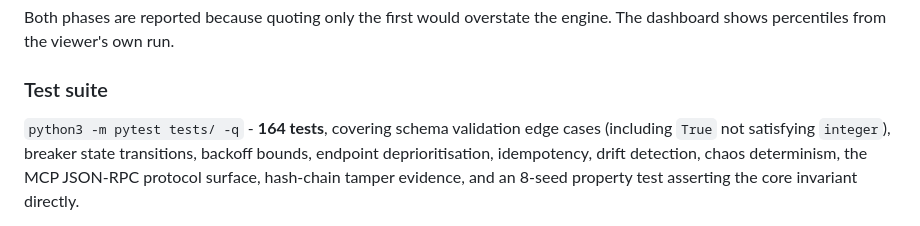
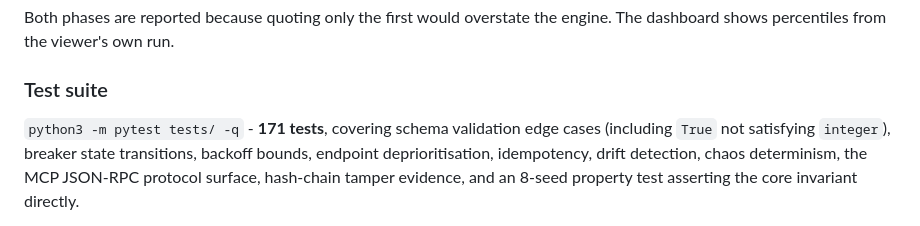
Before and after one commit to mrnetwork0001/Triadr, a Markdown page: docs/RELIABILITY_BRIEF.md, the part around the change. GitHub-like rendering.

Commit message:
docs: correct the test count in the reliability brief

```diff
--- a/docs/RELIABILITY_BRIEF.md
+++ b/docs/RELIABILITY_BRIEF.md
@@ -165,7 +165,7 @@ dashboard shows percentiles from the viewer's own run.
 
 ### Test suite
 
-`python3 -m pytest tests/ -q` - **164 tests**, covering schema validation edge cases
+`python3 -m pytest tests/ -q` - **171 tests**, covering schema validation edge cases
 (including `True` not satisfying `integer`), breaker state transitions, backoff bounds,
 endpoint deprioritisation, idempotency, drift detection, chaos determinism, the MCP
 JSON-RPC protocol surface, hash-chain tamper evidence, and an 8-seed property test
```
